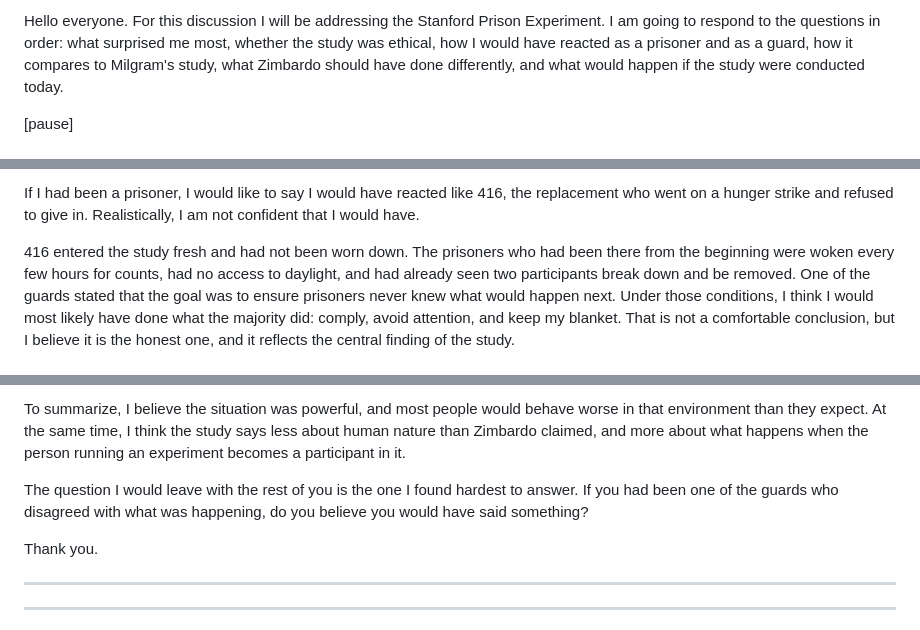
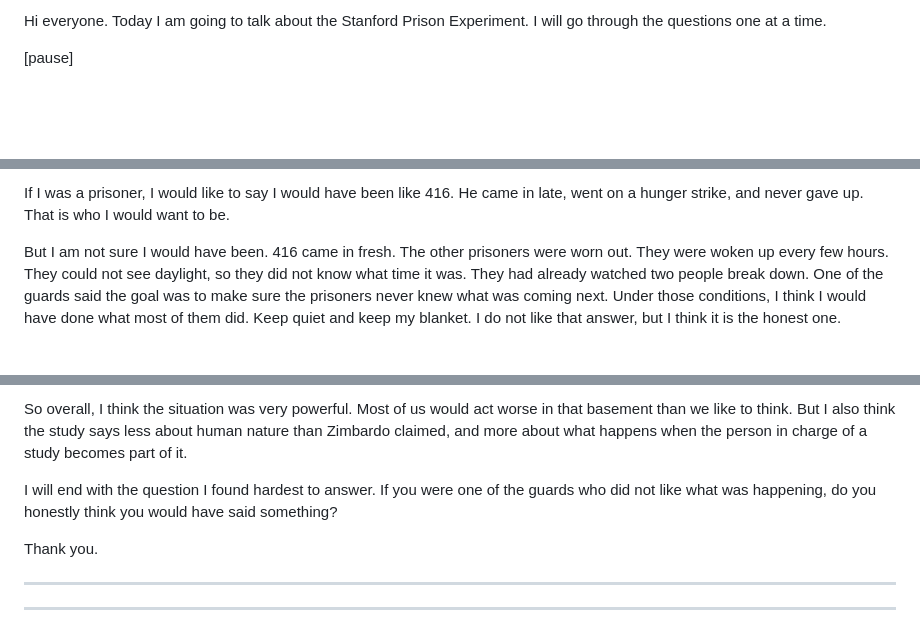
Before and after one commit to donahuemason6-a11y/dsdasda, a Markdown page: stanford-prison-discussion-script.md, 3 parts joined by grey strips. Rendered like a GitHub page; blank space fills up the shorter version.

Commit message:
Simplify discussion script language
Co-Authored-By: Claude Fable 5.1 <noreply@anthropic.com>
Claude-Session: https://claude.ai/code/session_01PdA2R1HxKW1XLqpsPwK8bA

```diff
--- a/stanford-prison-discussion-script.md
+++ b/stanford-prison-discussion-script.md
@@ -15,9 +15,6 @@ slow down on the quotes and pause between sections. If you run long, trim Sectio
 
-Hello everyone. For this discussion I will be addressing the Stanford Prison Experiment. I
-am going to respond to the questions in order: what surprised me most, whether the study
-was ethical, how I would have reacted as a prisoner and as a guard, how it compares to
-Milgram's study, what Zimbardo should have done differently, and what would happen if the
-study were conducted today.
+Hi everyone. Today I am going to talk about the Stanford Prison Experiment. I will go
+through the questions one at a time.
 
 [pause]
 
@@ -79,13 +66,11 @@ scientist and psychologist.
 
-If I had been a prisoner, I would like to say I would have reacted like 416, the
-replacement who went on a hunger strike and refused to give in. Realistically, I am not
-confident that I would have.
+If I was a prisoner, I would like to say I would have been like 416. He came in late, went
+on a hunger strike, and never gave up. That is who I would want to be.
 
-416 entered the study fresh and had not been worn down. The prisoners who had been there
-from the beginning were woken every few hours for counts, had no access to daylight, and
-had already seen two participants break down and be removed. One of the guards stated that
-the goal was to ensure prisoners never knew what would happen next. Under those conditions,
-I think I would most likely have done what the majority did: comply, avoid attention, and
-keep my blanket. That is not a comfortable conclusion, but I believe it is the honest one,
-and it reflects the central finding of the study.
+But I am not sure I would have been. 416 came in fresh. The other prisoners were worn out.
+They were woken up every few hours. They could not see daylight, so they did not know what
+time it was. They had already watched two people break down. One of the guards said the
+goal was to make sure the prisoners never knew what was coming next. Under those conditions,
+I think I would have done what most of them did. Keep quiet and keep my blanket. I do not
+like that answer, but I think it is the honest one.
 
@@ -156,12 +134,11 @@ silent. The details would look different. The underlying behavior probably would
 
-To summarize, I believe the situation was powerful, and most people would behave worse in
-that environment than they expect. At the same time, I think the study says less about
-human nature than Zimbardo claimed, and more about what happens when the person running an
-experiment becomes a participant in it.
+So overall, I think the situation was very powerful. Most of us would act worse in that
+basement than we like to think. But I also think the study says less about human nature
+than Zimbardo claimed, and more about what happens when the person in charge of a study
+becomes part of it.
 
-The question I would leave with the rest of you is the one I found hardest to answer. If you
-had been one of the guards who disagreed with what was happening, do you believe you would
-have said something?
+I will end with the question I found hardest to answer. If you were one of the guards who
+did not like what was happening, do you honestly think you would have said something?
 
 Thank you.
 
```
Also changed, not shown: other parts of stanford-prison-discussion-script.md (+79 -96 lines).
